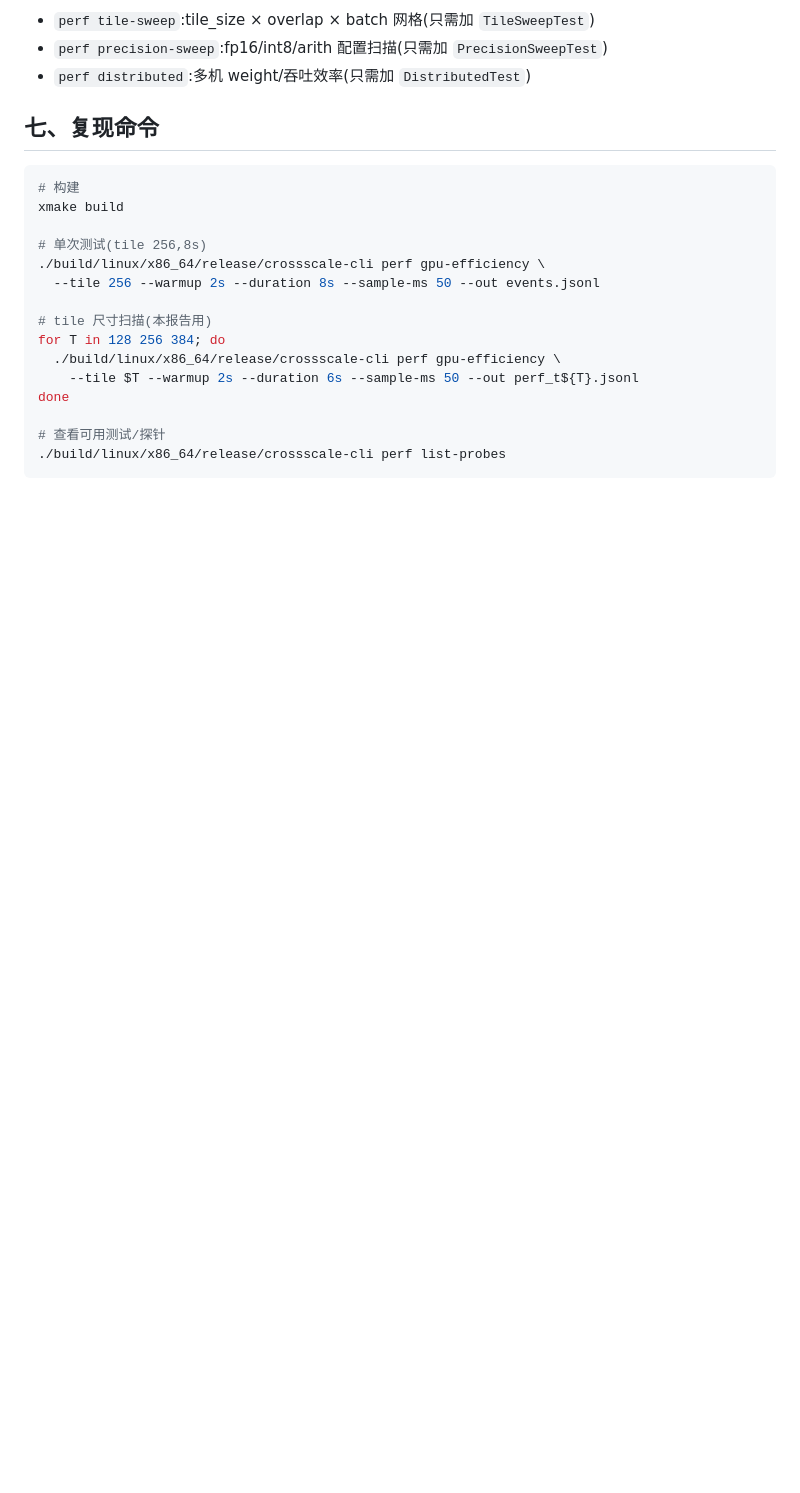
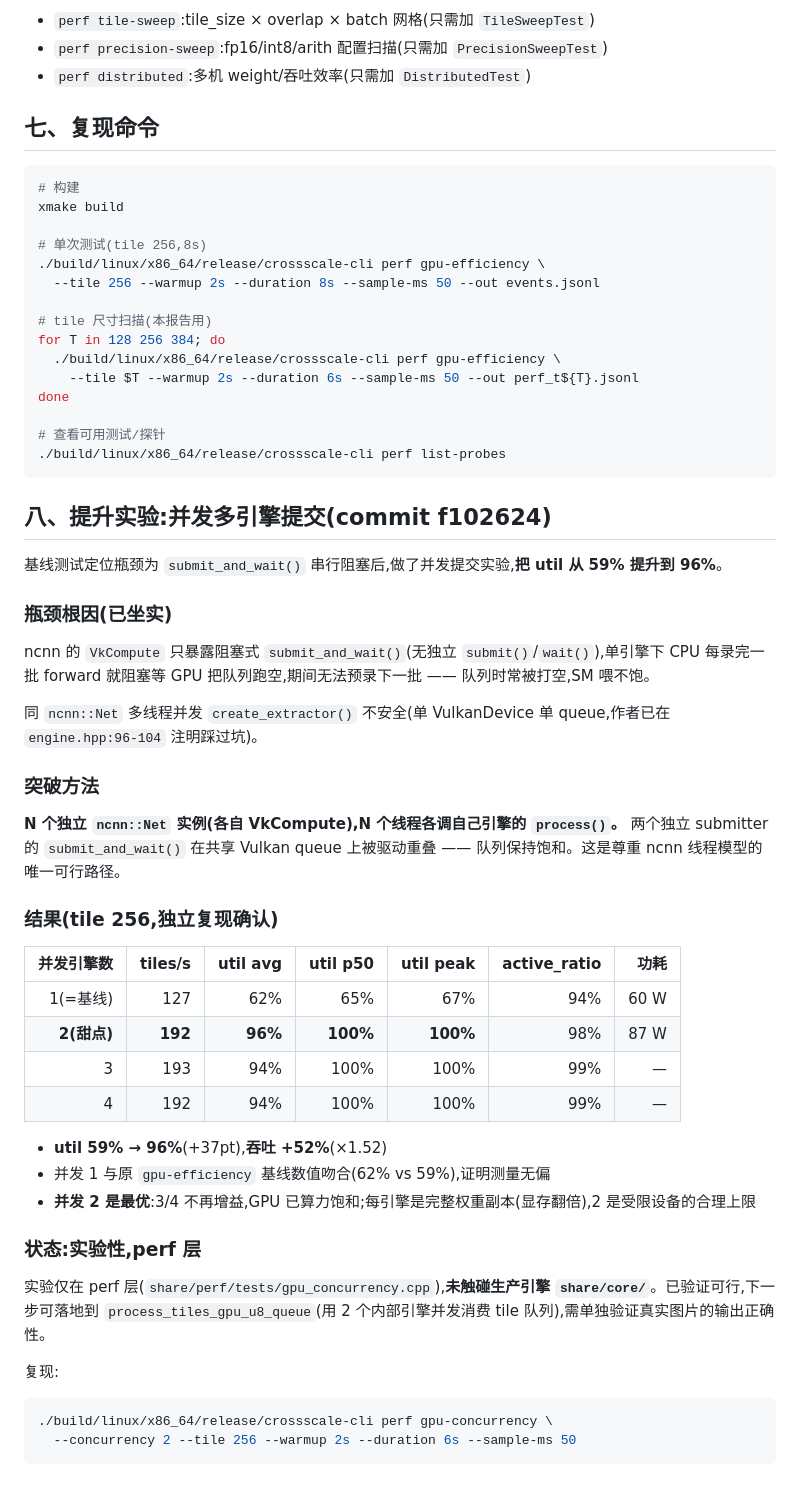
Before and after one commit to xihale/upix, a Markdown page: docs/PERF_REPORT_GPU_EFFICIENCY.md, the part around the change. Rendered like a GitHub page; blank space fills up the shorter version.

Commit message:
docs(perf): document concurrency experiment (util 59%→96%)
Adds Section 8 to PERF_REPORT_GPU_EFFICIENCY.md: root cause (blocking
submit_and_wait under ncnn's single-queue model), the multi-engine
approach, measured results (c=2 optimal), and notes it's perf-layer
only pending productionization.

````diff
--- a/docs/PERF_REPORT_GPU_EFFICIENCY.md
+++ b/docs/PERF_REPORT_GPU_EFFICIENCY.md
@@ -137,3 +137,37 @@ done
 # 查看可用测试/探针
 ./build/linux/x86_64/release/crossscale-cli perf list-probes
 ```
+
+## 八、提升实验:并发多引擎提交(commit f102624)
+
+基线测试定位瓶颈为 `submit_and_wait()` 串行阻塞后,做了并发提交实验,**把 util 从 59% 提升到 96%**。
+
+### 瓶颈根因(已坐实)
+ncnn 的 `VkCompute` 只暴露阻塞式 `submit_and_wait()`(无独立 `submit()`/`wait()`),单引擎下 CPU 每录完一批 forward 就阻塞等 GPU 把队列跑空,期间无法预录下一批 —— 队列时常被打空,SM 喂不饱。
+
+同 `ncnn::Net` 多线程并发 `create_extractor()` 不安全(单 VulkanDevice 单 queue,作者已在 `engine.hpp:96-104` 注明踩过坑)。
+
+### 突破方法
+**N 个独立 `ncnn::Net` 实例(各自 VkCompute),N 个线程各调自己引擎的 `process()`。** 两个独立 submitter 的 `submit_and_wait()` 在共享 Vulkan queue 上被驱动重叠 —— 队列保持饱和。这是尊重 ncnn 线程模型的唯一可行路径。
+
+### 结果(tile 256,独立复现确认)
+
+| 并发引擎数 | tiles/s | util avg | util p50 | util peak | active_ratio | 功耗 |
+|---:|---:|---:|---:|---:|---:|---:|
+| 1(=基线) | 127 | 62% | 65% | 67% | 94% | 60 W |
+| **2(甜点)** | **192** | **96%** | **100%** | **100%** | 98% | 87 W |
+| 3 | 193 | 94% | 100% | 100% | 99% | — |
+| 4 | 192 | 94% | 100% | 100% | 99% | — |
+
+- **util 59% → 96%**(+37pt),**吞吐 +52%**(×1.52)
+- 并发 1 与原 `gpu-efficiency` 基线数值吻合(62% vs 59%),证明测量无偏
+- **并发 2 是最优**:3/4 不再增益,GPU 已算力饱和;每引擎是完整权重副本(显存翻倍),2 是受限设备的合理上限
+
+### 状态:实验性,perf 层
+实验仅在 perf 层(`share/perf/tests/gpu_concurrency.cpp`),**未触碰生产引擎 `share/core/`**。已验证可行,下一步可落地到 `process_tiles_gpu_u8_queue`(用 2 个内部引擎并发消费 tile 队列),需单独验证真实图片的输出正确性。
+
+复现:
+```bash
+./build/linux/x86_64/release/crossscale-cli perf gpu-concurrency \
+  --concurrency 2 --tile 256 --warmup 2s --duration 6s --sample-ms 50
+```
````
